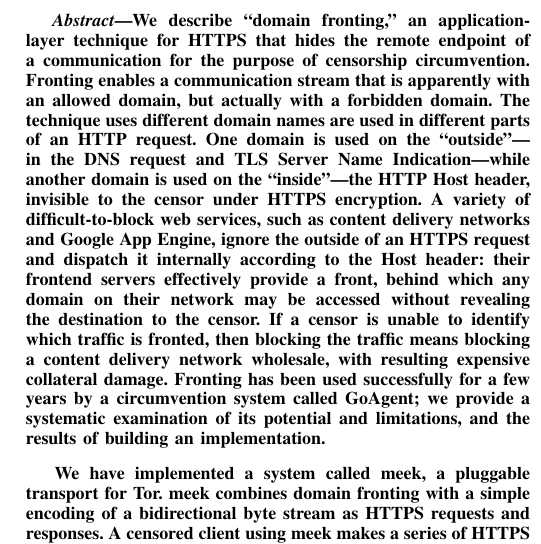
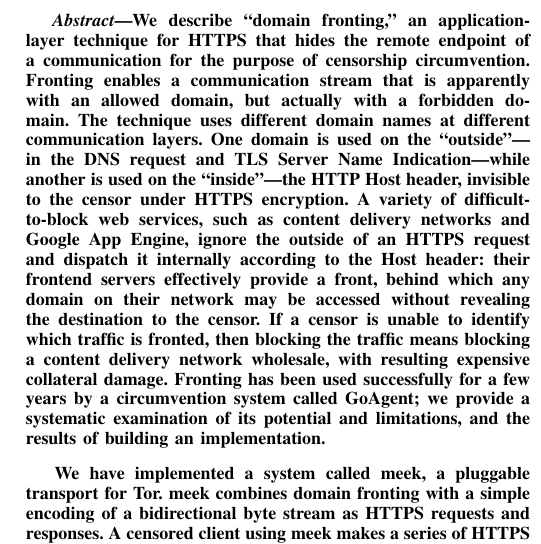
Before and after one commit to oxtoacart/cs261n, a LaTeX paper (docs/meek.tex): part of one column of page 1 of 10, cut so that both start at the same text. Compiled offline with pdfLaTeX.

Commit message:
Fix some wording.

```diff
--- a/docs/meek.tex
+++ b/docs/meek.tex
@@ -28,10 +28,9 @@ that hides the remote endpoint of a communication
 for the purpose of censorship circumvention.
 Fronting enables a communication stream that is apparently with an allowed domain,
 but actually with a forbidden domain.
-The technique uses different domain names are used in different
-parts of an HTTP request.
+The technique uses different domain names at different communication layers.
 One domain is used on the ``outside''---in the DNS request and
-TLS Server Name Indication---while another domain is used
+TLS Server Name Indication---while another is used
 on the ``inside''---the HTTP Host header, invisible to the
 censor under HTTPS encryption.
 A variety of difficult-to-block web services, such as content delivery networks
```
